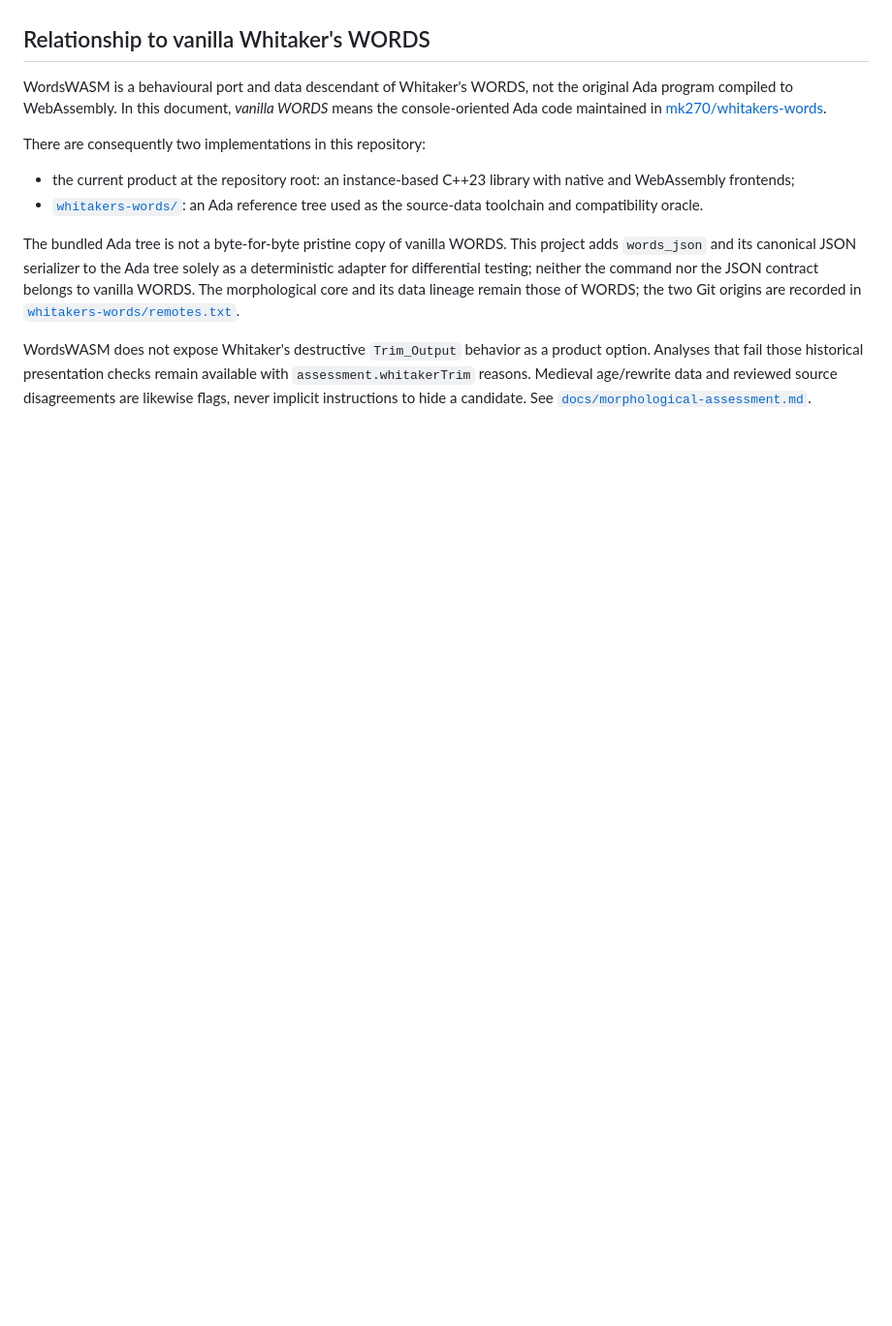
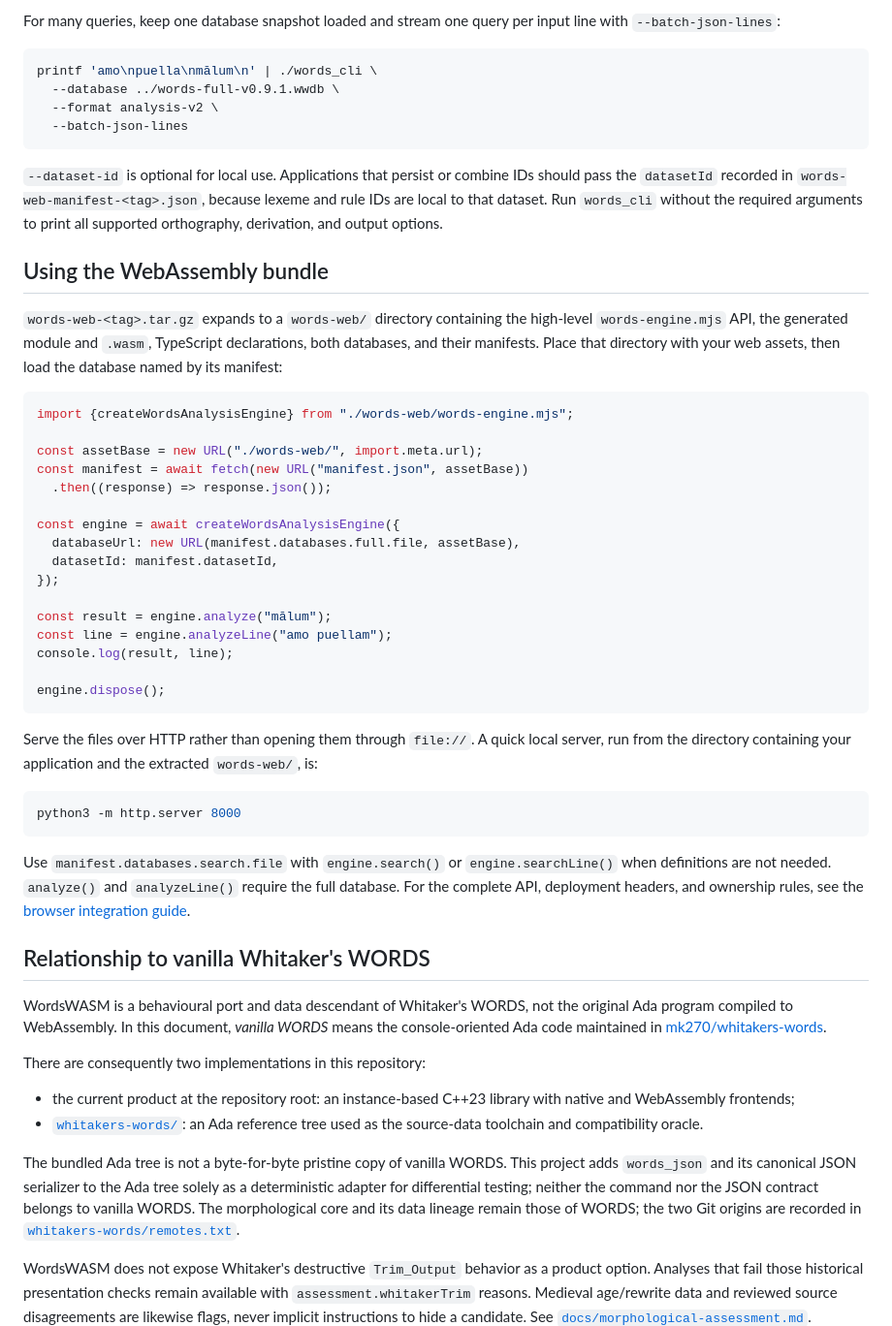
Before and after one commit to Fabio3rs/WordsWASM, a Markdown page: README.md, the part around one of its changes. Shown at 97% size. Rendered like a GitHub page; blank space fills up the shorter version.

````diff
--- a/README.md
+++ b/README.md
@@ -18,3 +106,58 @@ The project currently provides:
+For many queries, keep one database snapshot loaded and stream one query per
+input line with `--batch-json-lines`:
+
+```sh
+printf 'amo\npuella\nmālum\n' | ./words_cli \
+  --database ../words-full-v0.9.1.wwdb \
+  --format analysis-v2 \
+  --batch-json-lines
+```
+
+`--dataset-id` is optional for local use. Applications that persist or combine
+IDs should pass the `datasetId` recorded in
+`words-web-manifest-<tag>.json`, because lexeme and rule IDs are local to that
+dataset. Run `words_cli` without the required arguments to print all supported
+orthography, derivation, and output options.
+
+## Using the WebAssembly bundle
+
+`words-web-<tag>.tar.gz` expands to a `words-web/` directory containing the
+high-level `words-engine.mjs` API, the generated module and `.wasm`, TypeScript
+declarations, both databases, and their manifests. Place that directory with
+your web assets, then load the database named by its manifest:
+
+```javascript
+import {createWordsAnalysisEngine} from "./words-web/words-engine.mjs";
+
+const assetBase = new URL("./words-web/", import.meta.url);
+const manifest = await fetch(new URL("manifest.json", assetBase))
+  .then((response) => response.json());
+
+const engine = await createWordsAnalysisEngine({
+  databaseUrl: new URL(manifest.databases.full.file, assetBase),
+  datasetId: manifest.datasetId,
+});
+
+const result = engine.analyze("mālum");
+const line = engine.analyzeLine("amo puellam");
+console.log(result, line);
+
+engine.dispose();
+```
+
+Serve the files over HTTP rather than opening them through `file://`. A quick
+local server, run from the directory containing your application and the
+extracted `words-web/`, is:
+
+```sh
+python3 -m http.server 8000
+```
+
+Use `manifest.databases.search.file` with `engine.search()` or
+`engine.searchLine()` when definitions are not needed. `analyze()` and
+`analyzeLine()` require the full database. For the complete API, deployment
+headers, and ownership rules, see the
+[browser integration guide](whitakers-words/docs/webassembly-browser.md).
 
 ## Relationship to vanilla Whitaker's WORDS
 
````
Also changed, not shown: other parts of README.md (+88 -0 lines).
